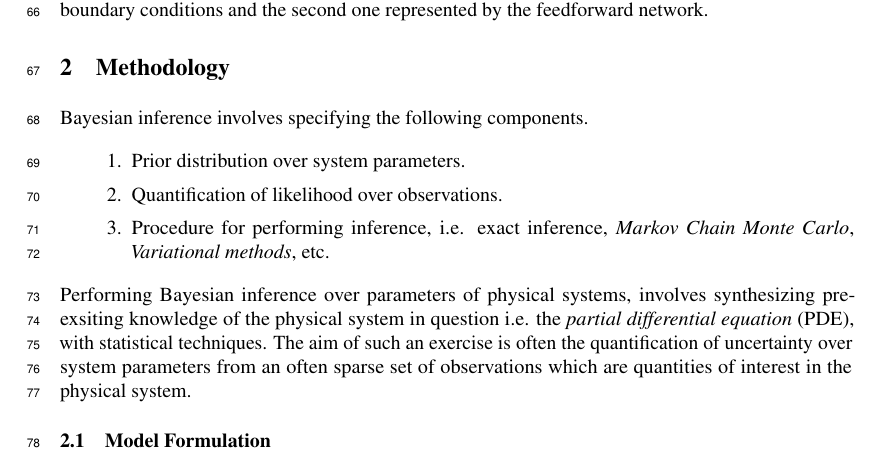
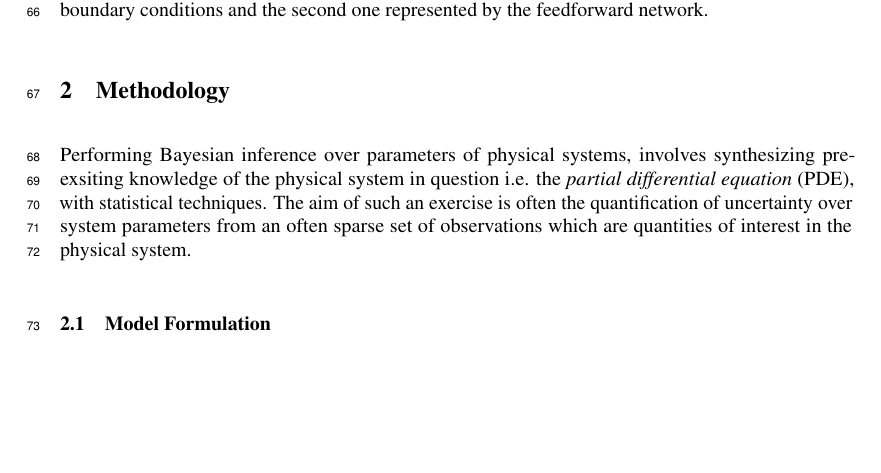
Before and after one commit to mandar2812/draft-radial-diffusion, a LaTeX paper (main.tex): part of page 3 of 9, cut so that both start at the same text, the shorter picture padded with empty space. Compiled offline with pdfLaTeX.

Commit message:
Introduction [WIP 2]

```diff
--- a/main.tex
+++ b/main.tex
@@ -196,14 +196,6 @@ Interplay between linear operators and GP models applied to Bayesian filtering w
 \paragraph{Neural Networks} were also employed for solutions of boundary value problems in the works such as \citet{Lagaris}, \citet{Aarts2001} \&  \citet{TSOULOS20092385}. \citet{Baymani2011} used Feedforward networks for calculating solutions to the Stokes problem. These approaches generally revolved around decomposing the solution into two components, i.e. the first one satisfying the boundary conditions and the second one represented by the feedforward network.
 
 \section{Methodology}
-
-Bayesian inference involves specifying the following components.
-\begin{enumerate}
-\item Prior distribution over system parameters.
-\item Quantification of likelihood over observations.
-\item Procedure for performing inference, i.e. exact inference, \emph{Markov Chain
-    Monte Carlo}, \emph{Variational methods}, etc.
-\end{enumerate}
 
 Performing Bayesian inference over parameters of physical systems,
 involves synthesizing pre-exsiting knowledge of the physical system in
```
